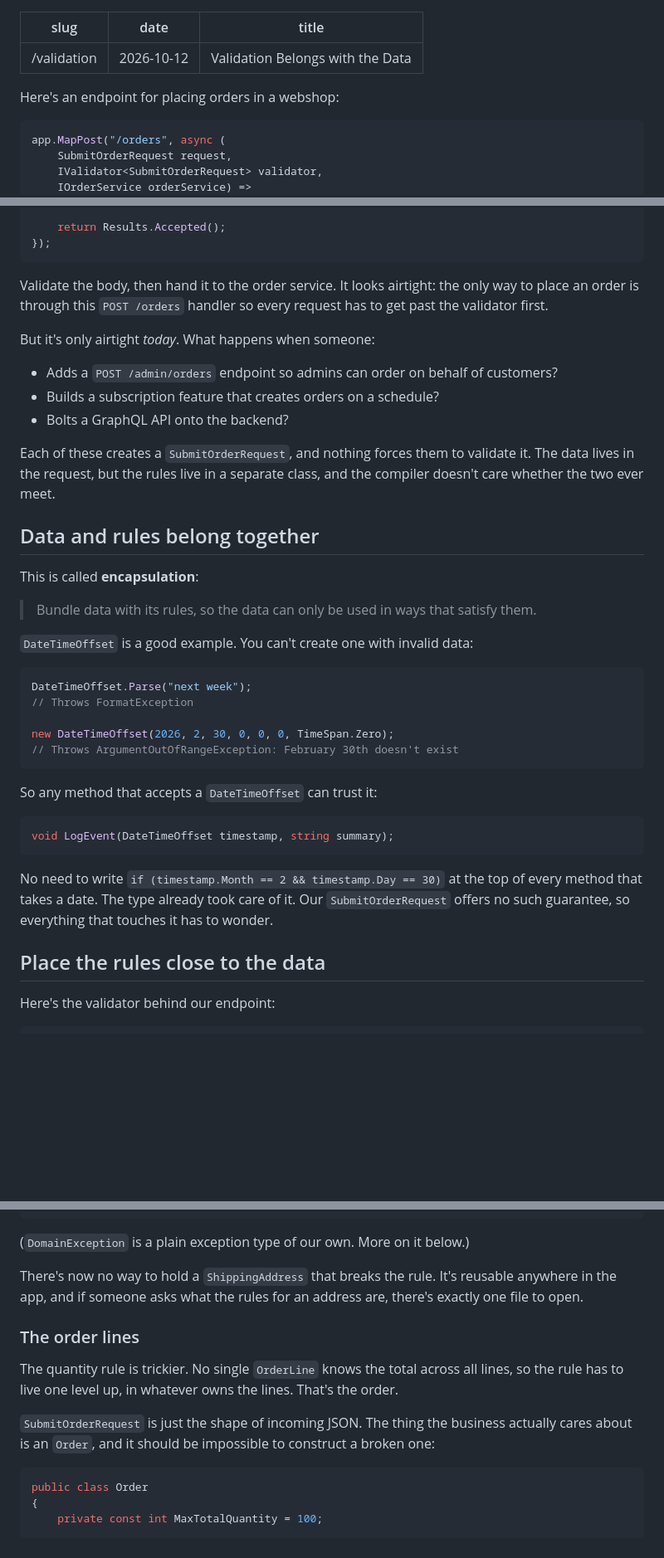
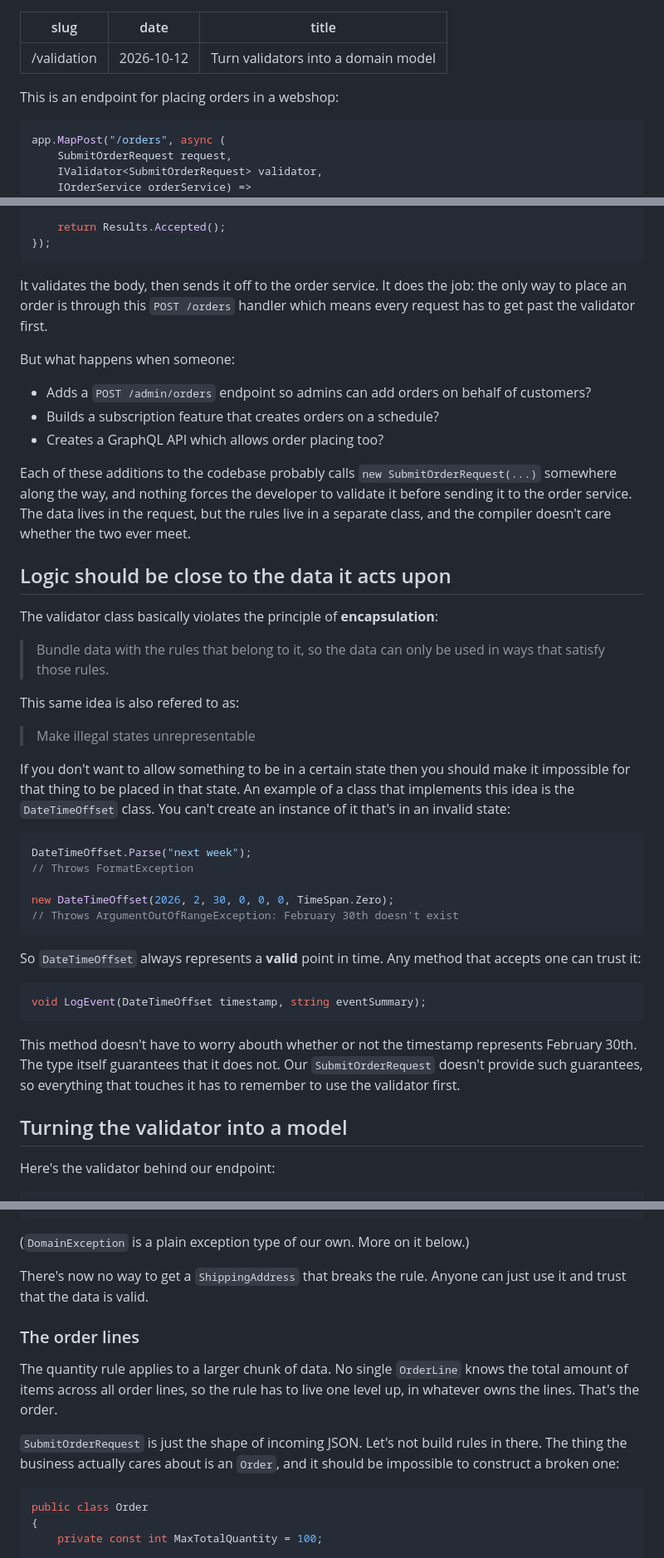
Before and after one commit to rienst/blog, a Markdown page: src/content/validation.md, 3 parts joined by grey strips. Shown at 83% size. GitHub-like rendering; blank space fills up the shorter version.

````diff
--- a/src/content/validation.md
+++ b/src/content/validation.md
@@ -1,10 +1,10 @@
 ---
 slug: '/validation'
 date: '2026-10-12'
-title: 'Validation Belongs with the Data'
+title: 'Turn validators into a domain model'
 ---
 
-Here's an endpoint for placing orders in a webshop:
+This is an endpoint for placing orders in a webshop:
 
 ```cs
 app.MapPost("/orders", async (
@@ -25,23 +25,27 @@ app.MapPost("/orders", async (
 });
 ```
 
-Validate the body, then hand it to the order service. It looks airtight: the only way to place an order is through this `POST /orders` handler so every request has to get past the validator first.
+It validates the body, then sends it off to the order service. It does the job: the only way to place an order is through this `POST /orders` handler which means every request has to get past the validator first.
 
-But it's only airtight _today_. What happens when someone:
+But what happens when someone:
 
-- Adds a `POST /admin/orders` endpoint so admins can order on behalf of customers?
+- Adds a `POST /admin/orders` endpoint so admins can add orders on behalf of customers?
 - Builds a subscription feature that creates orders on a schedule?
-- Bolts a GraphQL API onto the backend?
+- Creates a GraphQL API which allows order placing too?
 
-Each of these creates a `SubmitOrderRequest`, and nothing forces them to validate it. The data lives in the request, but the rules live in a separate class, and the compiler doesn't care whether the two ever meet.
+Each of these additions to the codebase probably calls `new SubmitOrderRequest(...)` somewhere along the way, and nothing forces the developer to validate it before sending it to the order service. The data lives in the request, but the rules live in a separate class, and the compiler doesn't care whether the two ever meet.
 
-## Data and rules belong together
+## Logic should be close to the data it acts upon
 
-This is called **encapsulation**:
+The validator class basically violates the principle of **encapsulation**:
 
-> Bundle data with its rules, so the data can only be used in ways that satisfy them.
+> Bundle data with the rules that belong to it, so the data can only be used in ways that satisfy those rules.
 
-`DateTimeOffset` is a good example. You can't create one with invalid data:
+This same idea is also refered to as:
+
+> Make illegal states unrepresentable
+
+If you don't want to allow something to be in a certain state then you should make it impossible for that thing to be placed in that state. An example of a class that implements this idea is the `DateTimeOffset` class. You can't create an instance of it that's in an invalid state:
 
 ```cs
 DateTimeOffset.Parse("next week");
@@ -51,15 +55,15 @@ new DateTimeOffset(2026, 2, 30, 0, 0, 0, TimeSpan.Zero);
 // Throws ArgumentOutOfRangeException: February 30th doesn't exist
 ```
 
-So any method that accepts a `DateTimeOffset` can trust it:
+So `DateTimeOffset` always represents a **valid** point in time. Any method that accepts one can trust it:
 
 ```cs
-void LogEvent(DateTimeOffset timestamp, string summary);
+void LogEvent(DateTimeOffset timestamp, string eventSummary);
 ```
 
-No need to write `if (timestamp.Month == 2 && timestamp.Day == 30)` at the top of every method that takes a date. The type already took care of it. Our `SubmitOrderRequest` offers no such guarantee, so everything that touches it has to wonder.
+This method doesn't have to worry abouth whether or not the timestamp represents February 30th. The type itself guarantees that it does not. Our `SubmitOrderRequest` doesn't provide such guarantees, so everything that touches it has to remember to use the validator first.
 
-## Place the rules close to the data
+## Turning the validator into a model
 
 Here's the validator behind our endpoint:
 
@@ -108,13 +112,13 @@ public record ShippingAddress
 
 (`DomainException` is a plain exception type of our own. More on it below.)
 
-There's now no way to hold a `ShippingAddress` that breaks the rule. It's reusable anywhere in the app, and if someone asks what the rules for an address are, there's exactly one file to open.
+There's now no way to get a `ShippingAddress` that breaks the rule. Anyone can just use it and trust that the data is valid.
 
 ### The order lines
 
-The quantity rule is trickier. No single `OrderLine` knows the total across all lines, so the rule has to live one level up, in whatever owns the lines. That's the order.
+The quantity rule applies to a larger chunk of data. No single `OrderLine` knows the total amount of items across all order lines, so the rule has to live one level up, in whatever owns the lines. That's the order.
 
-`SubmitOrderRequest` is just the shape of incoming JSON. The thing the business actually cares about is an `Order`, and it should be impossible to construct a broken one:
+`SubmitOrderRequest` is just the shape of incoming JSON. Let's not build rules in there. The thing the business actually cares about is an `Order`, and it should be impossible to construct a broken one:
 
 ```cs
 public class Order
````
Also changed, not shown: other parts of src/content/validation.md (+4 -4 lines).
